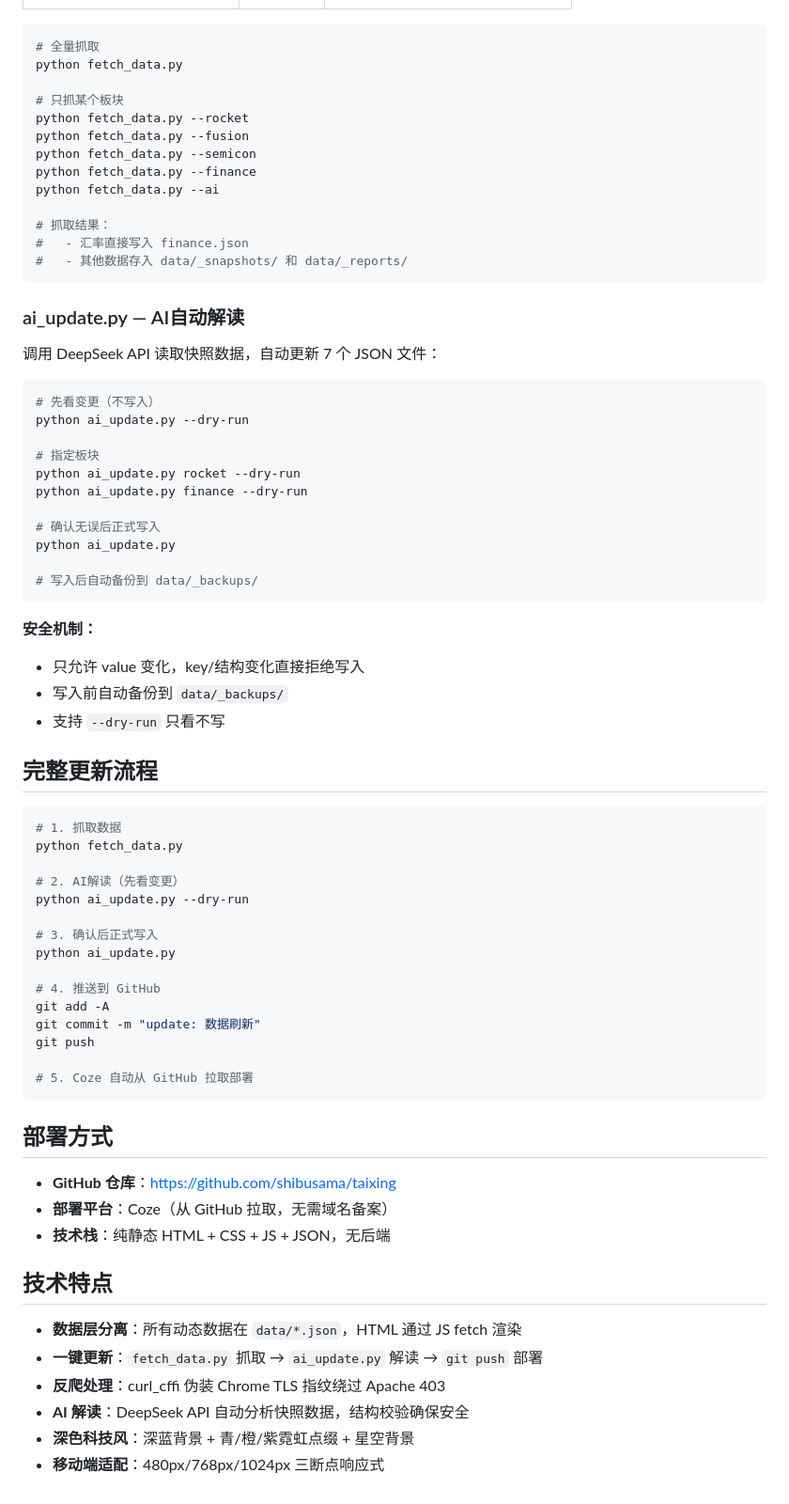
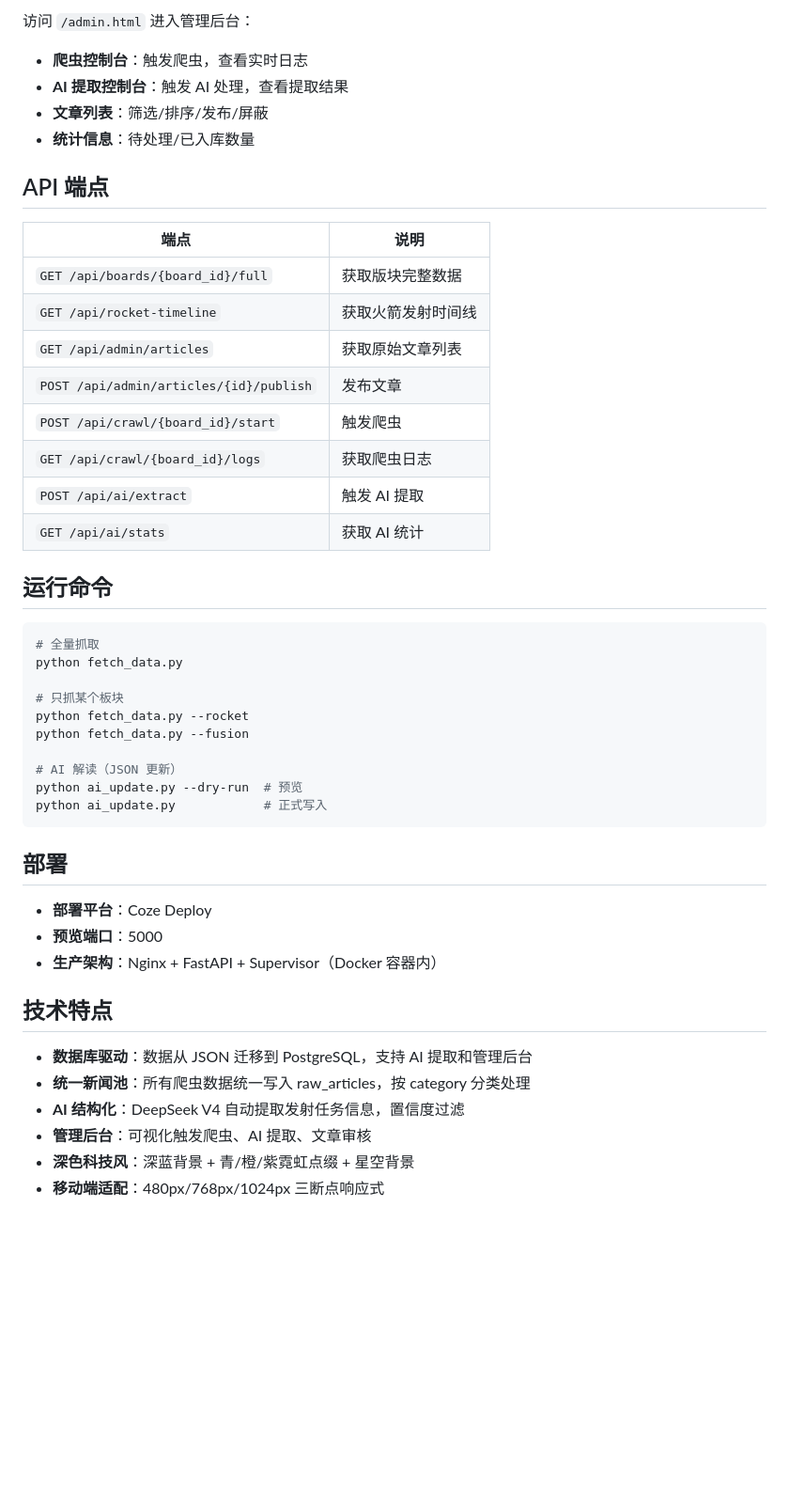
Before and after one commit to shibusama/taixing, a Markdown page: README.md, the part around one of its changes. Shown at 94% size. Rendered like a GitHub page; blank space fills up the shorter version.

````diff
--- a/README.md
+++ b/README.md
@@ -77,3 +145,24 @@ rocket-news/
+访问 `/admin.html` 进入管理后台：
+
+- **爬虫控制台**：触发爬虫，查看实时日志
+- **AI 提取控制台**：触发 AI 处理，查看提取结果
+- **文章列表**：筛选/排序/发布/屏蔽
+- **统计信息**：待处理/已入库数量
+
+## API 端点
+
+| 端点 | 说明 |
+|------|------|
+| `GET /api/boards/{board_id}/full` | 获取版块完整数据 |
+| `GET /api/rocket-timeline` | 获取火箭发射时间线 |
+| `GET /api/admin/articles` | 获取原始文章列表 |
+| `POST /api/admin/articles/{id}/publish` | 发布文章 |
+| `POST /api/crawl/{board_id}/start` | 触发爬虫 |
+| `GET /api/crawl/{board_id}/logs` | 获取爬虫日志 |
+| `POST /api/ai/extract` | 触发 AI 提取 |
+| `GET /api/ai/stats` | 获取 AI 统计 |
+
+## 运行命令
 
 ```bash
 # 全量抓取
@@ -82,69 +171,23 @@ python fetch_data.py
 # 只抓某个板块
 python fetch_data.py --rocket
 python fetch_data.py --fusion
-python fetch_data.py --semicon
-python fetch_data.py --finance
-python fetch_data.py --ai
 
-# 抓取结果：
-#   - 汇率直接写入 finance.json
-#   - 其他数据存入 data/_snapshots/ 和 data/_reports/
+# AI 解读（JSON 更新）
+python ai_update.py --dry-run  # 预览
+python ai_update.py            # 正式写入
 ```
 
-### ai_update.py — AI自动解读
+## 部署
 
-调用 DeepSeek API 读取快照数据，自动更新 7 个 JSON 文件：
-
-```bash
-# 先看变更（不写入）
-python ai_update.py --dry-run
-
-# 指定板块
-python ai_update.py rocket --dry-run
-python ai_update.py finance --dry-run
-
-# 确认无误后正式写入
-python ai_update.py
-
-# 写入后自动备份到 data/_backups/
-```
-
-**安全机制：**
-- 只允许 value 变化，key/结构变化直接拒绝写入
-- 写入前自动备份到 `data/_backups/`
-- 支持 `--dry-run` 只看不写
-
-## 完整更新流程
-
-```bash
-# 1. 抓取数据
-python fetch_data.py
-
-# 2. AI解读（先看变更）
-python ai_update.py --dry-run
-
-# 3. 确认后正式写入
-python ai_update.py
-
-# 4. 推送到 GitHub
-git add -A
-git commit -m "update: 数据刷新"
-git push
-
-# 5. Coze 自动从 GitHub 拉取部署
-```
-
-## 部署方式
-
-- **GitHub 仓库**：https://github.com/shibusama/taixing
-- **部署平台**：Coze（从 GitHub 拉取，无需域名备案）
-- **技术栈**：纯静态 HTML + CSS + JS + JSON，无后端
+- **部署平台**：Coze Deploy
+- **预览端口**：5000
+- **生产架构**：Nginx + FastAPI + Supervisor（Docker 容器内）
 
 ## 技术特点
 
-- **数据层分离**：所有动态数据在 `data/*.json`，HTML 通过 JS fetch 渲染
-- **一键更新**：`fetch_data.py` 抓取 → `ai_update.py` 解读 → `git push` 部署
-- **反爬处理**：curl_cffi 伪装 Chrome TLS 指纹绕过 Apache 403
-- **AI 解读**：DeepSeek API 自动分析快照数据，结构校验确保安全
+- **数据库驱动**：数据从 JSON 迁移到 PostgreSQL，支持 AI 提取和管理后台
+- **统一新闻池**：所有爬虫数据统一写入 raw_articles，按 category 分类处理
+- **AI 结构化**：DeepSeek V4 自动提取发射任务信息，置信度过滤
+- **管理后台**：可视化触发爬虫、AI 提取、文章审核
 - **深色科技风**：深蓝背景 + 青/橙/紫霓虹点缀 + 星空背景
 - **移动端适配**：480px/768px/1024px 三断点响应式
````
Also changed, not shown: other parts of README.md (+124 -56 lines).
